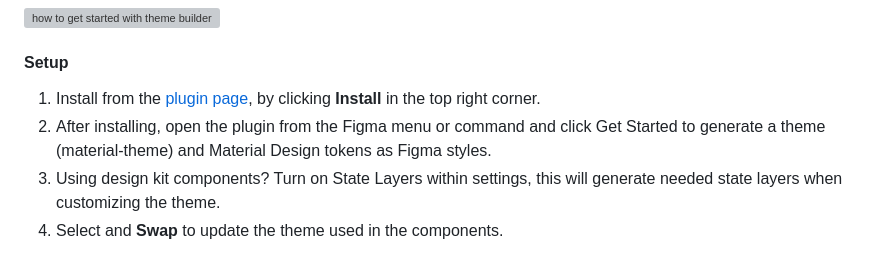
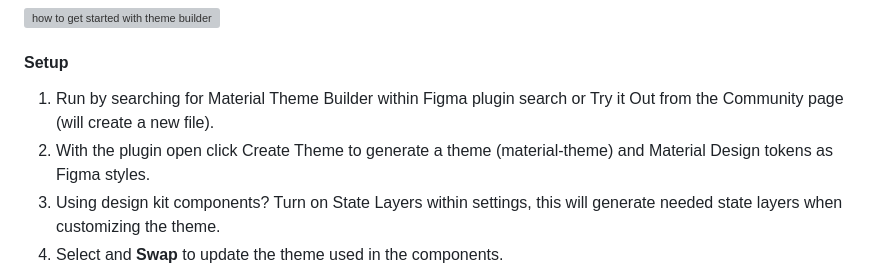
Before and after one commit to material-foundation/material-theme-builder, a Markdown page: README.md, the part around the change. GitHub-like rendering; grey boxes are pictures that could not be loaded.

```diff
--- a/README.md
+++ b/README.md
@@ -32,8 +32,8 @@ Previous release:
 <img width="1024" alt="how to get started with theme builder" src="https://user-images.githubusercontent.com/10263978/228079269-44a0a810-c936-47c4-b331-ef9d79fe965a.png">
 
 #### Setup
-1. Install from the [plugin page](https://www.figma.com/community/plugin/1034969338659738588/Material-Theme-Builder), by clicking **Install** in the top right corner.
-2. After installing, open the plugin from the Figma menu or command and click Get Started to generate a theme (material-theme) and Material Design tokens as Figma styles.
+1. Run by searching for Material Theme Builder within Figma plugin search or Try it Out from the Community page (will create a new file).
+2. With the plugin open click Create Theme to generate a theme (material-theme) and Material Design tokens as Figma styles.
 3. Using design kit components? Turn on State Layers within settings, this will generate needed state layers when customizing the theme.
 4. Select and **Swap** to update the theme used in the components.
 5. Assign MD tokens (Figma styles) to custom elements and components, then **swap** to the currently selected theme.
```
